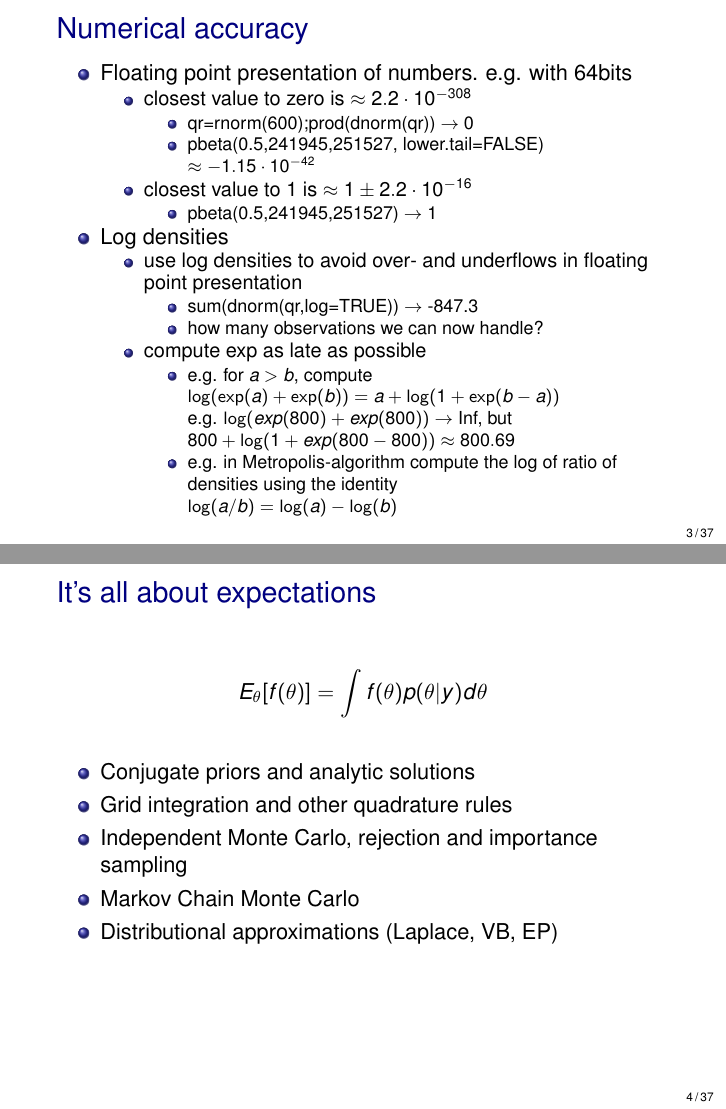
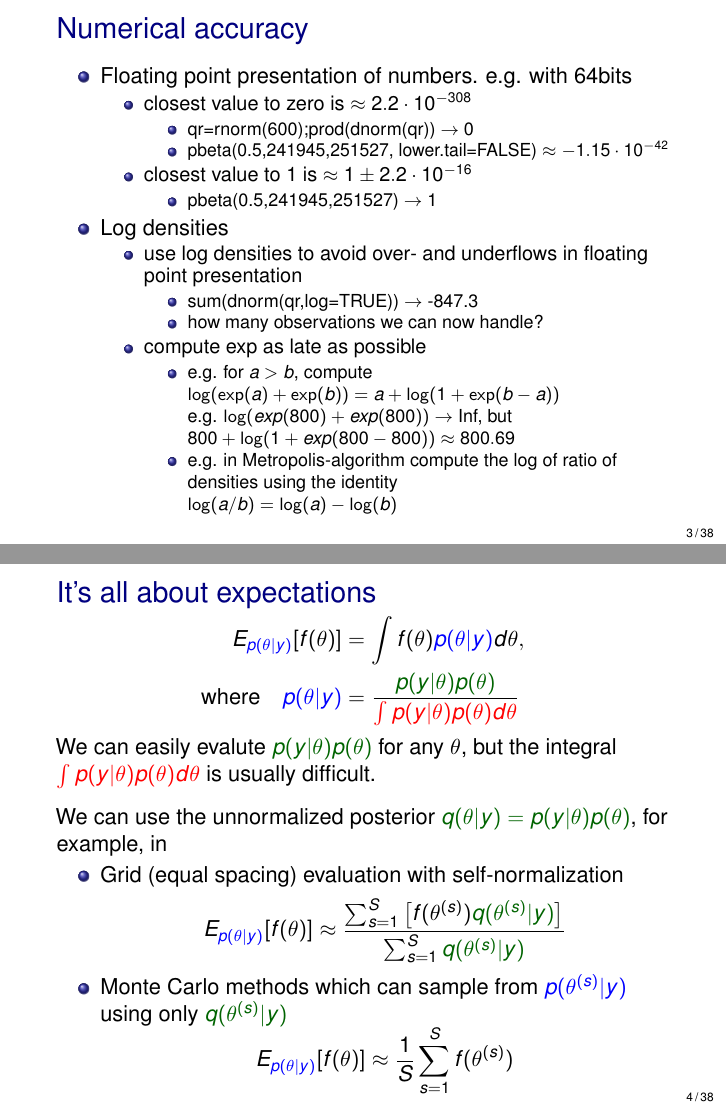
Before and after one commit to avehtari/BDA_course_Aalto, LaTeX slides (slides/slides_ch10.tex): pages 9 and 10 of 80 before the commit and pages 9 and 14 of 85 after it, joined at a grey line. Compiled offline with pdfLaTeX; the source files are stored in an older character set and shown here as Unicode.

```diff
--- a/slides/slides_ch10.tex
+++ b/slides/slides_ch10.tex
@@ -31,6 +31,7 @@
 \usepackage{eucal}
 \usepackage{rotating}
 \usepackage[all,poly,ps,color]{xy}
+\usepackage{microtype}
 
 \usepackage{natbib}
 \bibliographystyle{apalike}
@@ -43,6 +44,7 @@
 % \definecolor{list1}{rgb}{0,0.2549,0.6784}
  \definecolor{navyblue}{rgb}{0,0,0.5}
 \renewcommand{\emph}[1]{\textcolor{navyblue}{#1}}
+\definecolor{darkgreen}{rgb}{0,0.3922,0}
 
 \graphicspath{{./figs/}}
 
@@ -70,6 +72,8 @@
 \def\x{{\mathbf x}}
 \def\y{{\mathbf y}}
 \def\z{{\mathbf z}}
+
+\def\eff{\mathrm{eff}}
 
 \DeclareMathOperator{\E}{E}
 \DeclareMathOperator{\Var}{Var}
@@ -168,6 +172,37 @@
 
 \end{frame}
 
+\begin{frame}
+
+  {\Large\color{navyblue} It's all about expectations}
+
+  \vspace{-1.5\baselineskip}
+   \begin{align*}
+     E_{\color{blue} p(\theta|y)}[f(\theta)] & = \int f(\theta) {\color{blue} p(\theta|y)} d\theta,\\
+     \text{where} \quad
+     {\color{blue} p(\theta|y)} & = \frac{\color{darkgreen}p(y|\theta)p(\theta)}{\color{red} \int p(y|\theta)p(\theta) d\theta}
+   \end{align*}
+     \uncover<2->{We can easily evalute ${\color{darkgreen} p(y|\theta)p(\theta)}$ for any $\theta$, but the integral ${\color{red} \int p(y|\theta)p(\theta) d\theta}$ is usually difficult.}
+
+   \uncover<3->{We can use the unnormalized posterior ${\color{darkgreen} q(\theta|y)
+     = p(y|\theta)p(\theta)}$, for example, in}
+ \begin{itemize}
+   \vspace{-0.5\baselineskip}
+    \item<4-> Grid (equal spacing) evaluation with self-normalization
+      \begin{align*}
+        E_{\color{blue} p(\theta|y)}[f(\theta)] \approx
+        \frac{\sum_{s=1}^S \left[f(\theta^{(s)}){\color{darkgreen}q(\theta^{(s)}|y)}\right]}{\sum_{s=1}^S{\color{darkgreen}q(\theta^{(s)}|y)}}
+      \end{align*}
+    \item<5-> Monte Carlo methods which can sample from
+      ${\color{blue}p(\theta^{(s)}|y)}$ using only
+      ${\color{darkgreen}q(\theta^{(s)}|y)}$
+         \vspace{-0.5\baselineskip}
+      \begin{align*}
+        E_{\color{blue} p(\theta|y)}[f(\theta)] \approx \frac{1}{S} \sum_{s=1}^S f(\theta^{(s)})
+      \end{align*}
+    \end{itemize}
+
+\end{frame}
 
  \begin{frame}
 
```
Also changed, not shown: slides/slides_ch11.tex (+1 -1 lines), slides/slides_ch6.tex (+4 -4 lines), slides/figs/diabetes_corrplot.pdf, slides/slides_ch10.pdf, slides/slides_ch11.pdf, 1 other file.
